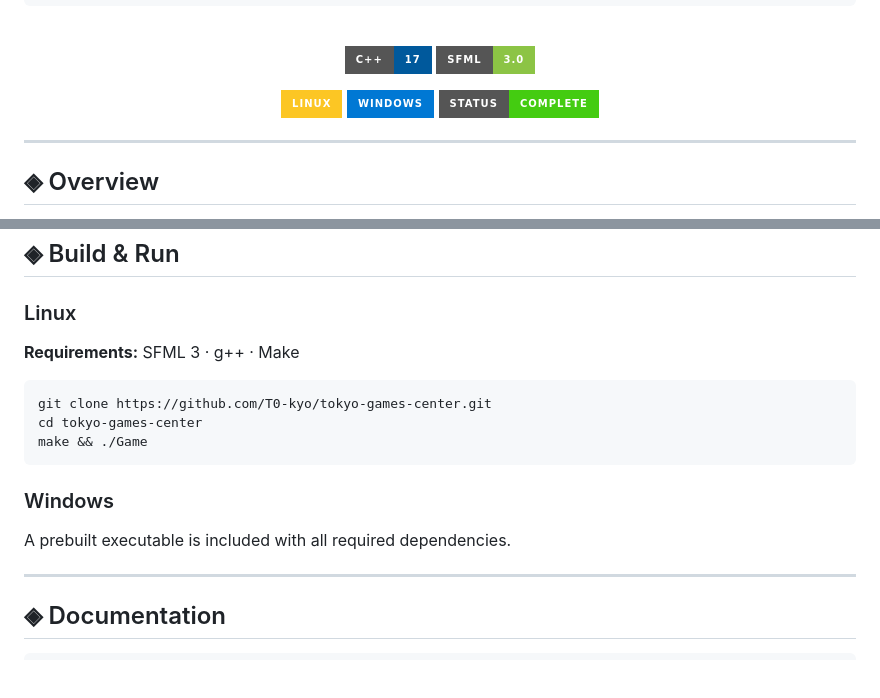
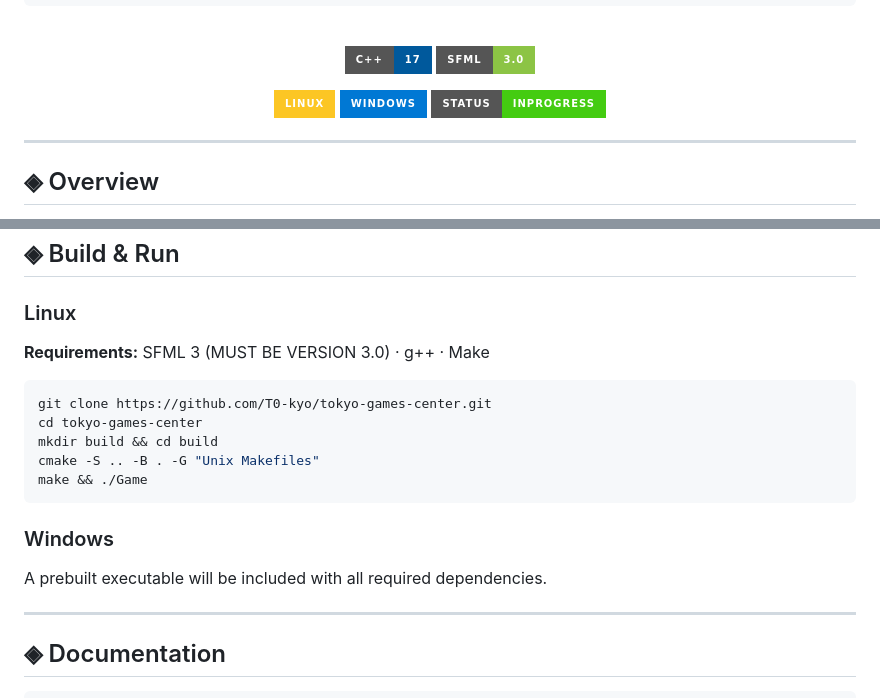
Before and after one commit to T0-kyo/tokyo-games-center, a Markdown page: README.md, 2 parts joined by grey strips. Drawn GitHub-style; badges without logos; blank space fills up the shorter version.

Commit message:
Update README status and build instructions

````diff
--- a/README.md
+++ b/README.md
@@ -17,7 +17,7 @@
 
 ![Linux](https://img.shields.io/badge/Linux-FCC624?style=for-the-badge&logo=linux&logoColor=black)
 ![Windows](https://img.shields.io/badge/Windows-0078D4?style=for-the-badge&logo=windows&logoColor=white)
-![Status](https://img.shields.io/badge/Status-Complete-brightgreen?style=for-the-badge)
+![Status](https://img.shields.io/badge/Status-InProgress-brightgreen?style=for-the-badge)
 
 </div>
 
@@ -56,17 +56,19 @@ For full details, see the `Documentation/` directory which includes UML class di
 
 ### Linux
 
-**Requirements:** SFML 3 · g++ · Make
+**Requirements:** SFML 3 (MUST BE VERSION 3.0) · g++ · Make
 
 ```bash
 git clone https://github.com/T0-kyo/tokyo-games-center.git
 cd tokyo-games-center
+mkdir build && cd build
+cmake -S .. -B . -G "Unix Makefiles"
 make && ./Game
 ```
 
 ### Windows
 
-A prebuilt executable is included with all required dependencies.
+A prebuilt executable will be included with all required dependencies.
 
 ---
 
````
